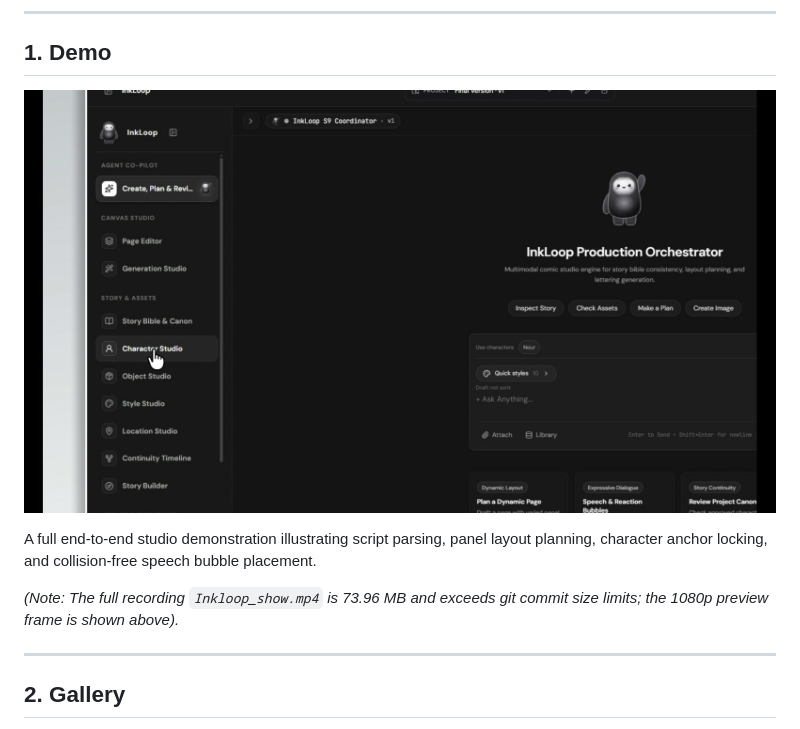
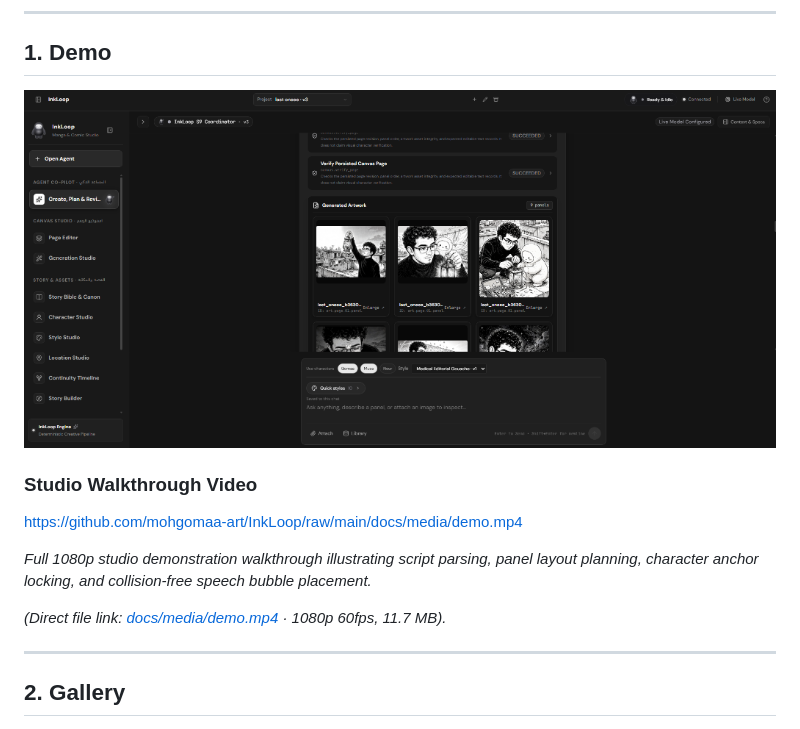
Before and after one commit to mohgomaa-art/InkLoop, a Markdown page: README.md, the part around the change. GitHub-like rendering; pictures changed too: docs/media/demo-poster.jpg, docs/media/demo-poster.png (added).

Commit message:
docs: add studio demo preview image and optimized 1080p walkthrough video

```diff
--- a/README.md
+++ b/README.md
@@ -6,11 +6,15 @@
 
 ## 1. Demo
 
-[![InkLoop Demo Video](docs/media/demo-poster.jpg)](docs/media/demo-poster.jpg)
+![InkLoop Studio Interface](docs/media/demo-poster.png)
 
-A full end-to-end studio demonstration illustrating script parsing, panel layout planning, character anchor locking, and collision-free speech bubble placement.
+### Studio Walkthrough Video
 
-*(Note: The full recording `Inkloop_show.mp4` is 73.96 MB and exceeds git commit size limits; the 1080p preview frame is shown above).*
+https://github.com/mohgomaa-art/InkLoop/raw/main/docs/media/demo.mp4
+
+*Full 1080p studio demonstration walkthrough illustrating script parsing, panel layout planning, character anchor locking, and collision-free speech bubble placement.*
+
+*(Direct file link: [docs/media/demo.mp4](docs/media/demo.mp4) · 1080p 60fps, 11.7 MB).*
 
 ---
 
```
Also changed, not shown: 2 other files.
